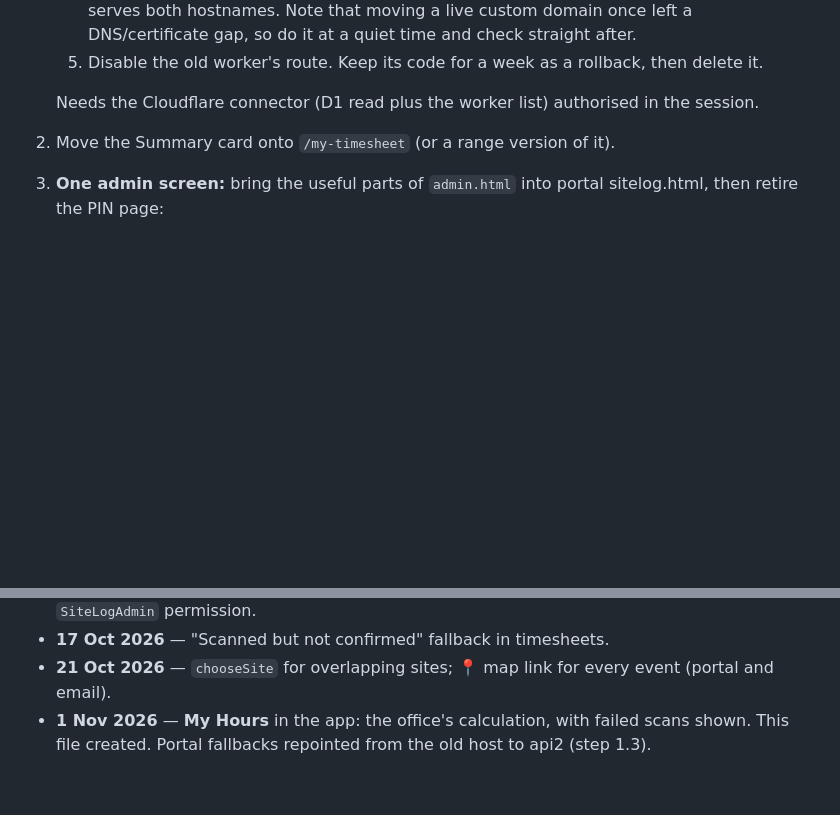
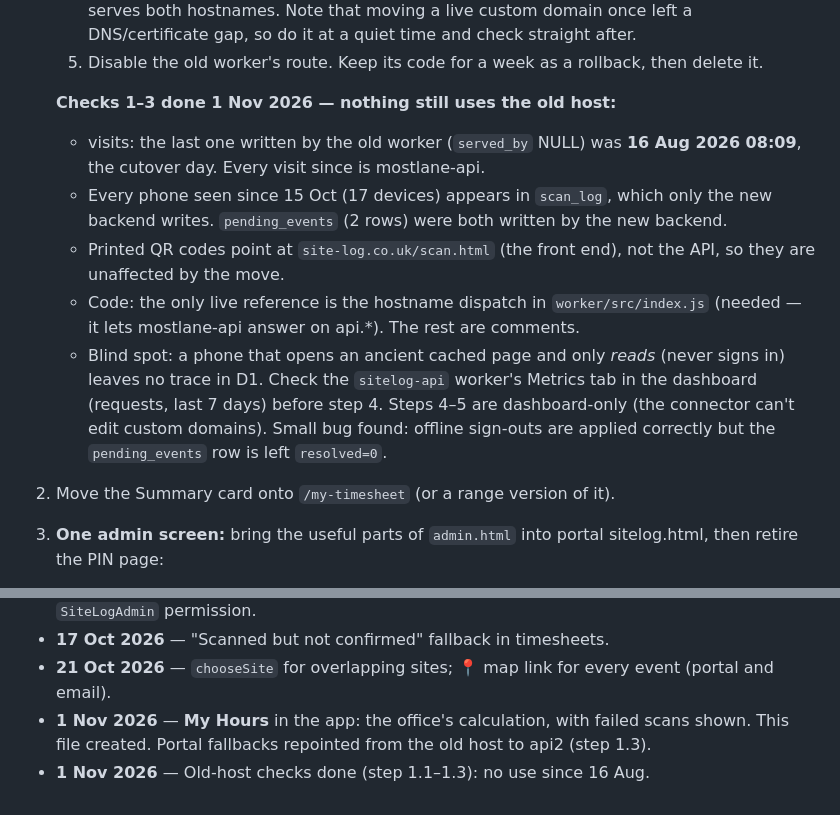
Before and after one commit to Mostlane/SiteLog, a Markdown page: CLAUDE.md, 2 parts joined by grey strips. Drawn GitHub-style; blank space fills up the shorter version.

Commit message:
CLAUDE.md: old api host checks — unused since 16 Aug
Co-Authored-By: Claude Opus 5.5 <noreply@anthropic.com>
Claude-Session: https://claude.ai/code/session_01JhpozYQ8dXhbBmwrWiz2Eo

```diff
--- a/CLAUDE.md
+++ b/CLAUDE.md
@@ -174,8 +174,23 @@ Do not edit it. Every backend change goes in `sitelog-api.js` in Mostlane/Test.
    5. Disable the old worker's route. Keep its code for a week as a rollback,
       then delete it.
 
-   Needs the Cloudflare connector (D1 read plus the worker list) authorised in
-   the session.
+   **Checks 1–3 done 1 Nov 2026 — nothing still uses the old host:**
+   - visits: the last one written by the old worker (`served_by` NULL) was
+     **16 Aug 2026 08:09**, the cutover day. Every visit since is mostlane-api.
+   - Every phone seen since 15 Oct (17 devices) appears in `scan_log`, which only
+     the new backend writes. `pending_events` (2 rows) were both written by the
+     new backend.
+   - Printed QR codes point at `site-log.co.uk/scan.html` (the front end), not
+     the API, so they are unaffected by the move.
+   - Code: the only live reference is the hostname dispatch in
+     `worker/src/index.js` (needed — it lets mostlane-api answer on api.*).
+     The rest are comments.
+   - Blind spot: a phone that opens an ancient cached page and only *reads*
+     (never signs in) leaves no trace in D1. Check the `sitelog-api` worker's
+     Metrics tab in the dashboard (requests, last 7 days) before step 4.
+   Steps 4–5 are dashboard-only (the connector can't edit custom domains).
+   Small bug found: offline sign-outs are applied correctly but the
+   `pending_events` row is left `resolved=0`.
 2. Move the Summary card onto `/my-timesheet` (or a range version of it).
 3. **One admin screen:** bring the useful parts of `admin.html` into portal
    sitelog.html, then retire the PIN page:
@@ -221,3 +236,4 @@ Do not edit it. Every backend change goes in `sitelog-api.js` in Mostlane/Test.
 - **1 Nov 2026** — **My Hours** in the app: the office's calculation, with
   failed scans shown. This file created. Portal fallbacks repointed
   from the old host to api2 (step 1.3).
+- **1 Nov 2026** — Old-host checks done (step 1.1–1.3): no use since 16 Aug.
```
